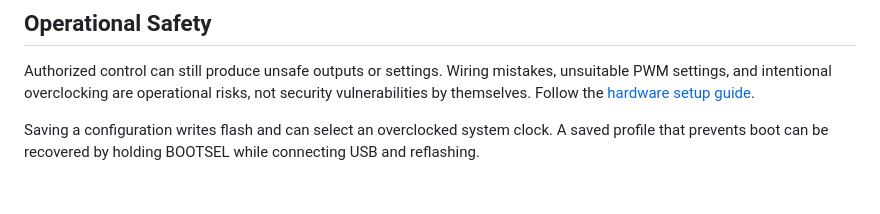
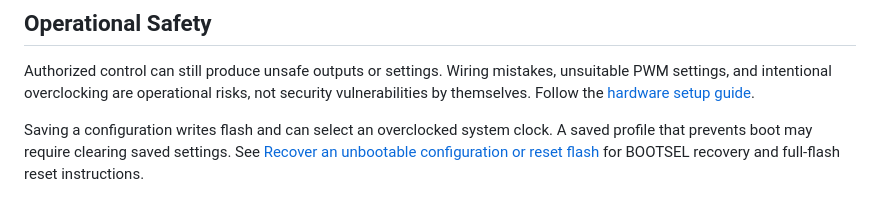
Before and after one commit to djwinter29-oss/PicoPWM, a Markdown page: SECURITY.md, the part around the change. Drawn GitHub-style.

```diff
--- a/SECURITY.md
+++ b/SECURITY.md
@@ -64,4 +64,5 @@ intentional overclocking are operational risks, not security vulnerabilities by
 [hardware setup guide](docs/guides/hardware-setup.md).
 
 Saving a configuration writes flash and can select an overclocked system clock. A saved profile that prevents boot
-can be recovered by holding BOOTSEL while connecting USB and reflashing.
+may require clearing saved settings. See [Recover an unbootable configuration or reset flash](docs/guides/setup-and-troubleshooting.md#recover-an-unbootable-configuration-or-reset-flash)
+for BOOTSEL recovery and full-flash reset instructions.
```
Also changed, not shown: docs/guides/setup-and-troubleshooting.md (+19 -0 lines), host/direct/README.md (+2 -1 lines).
